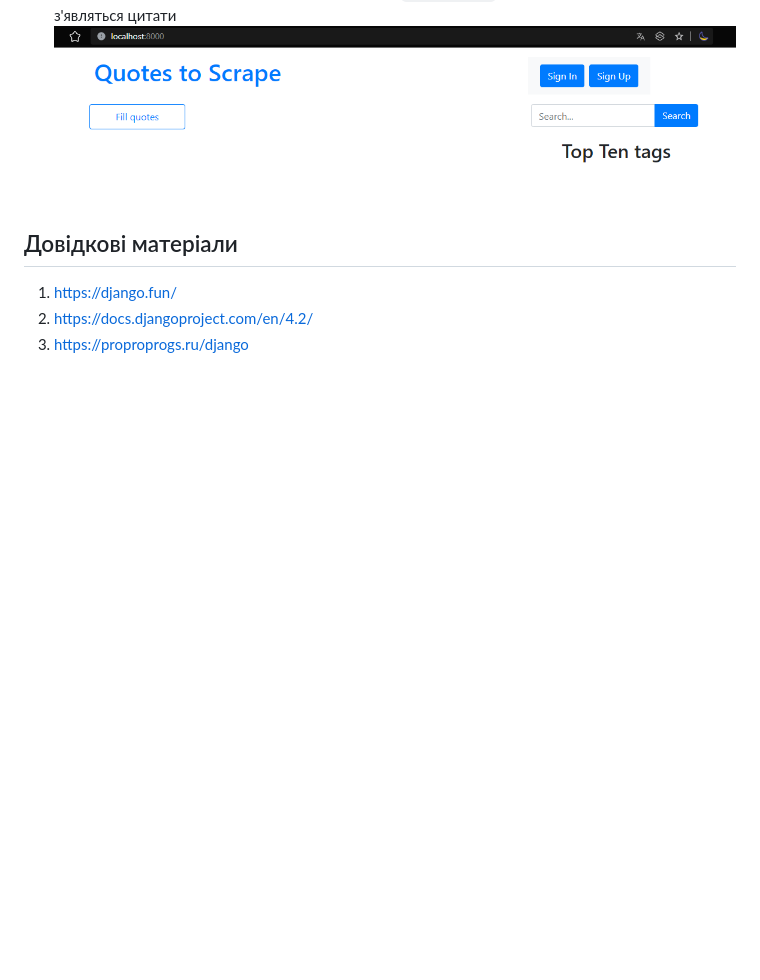
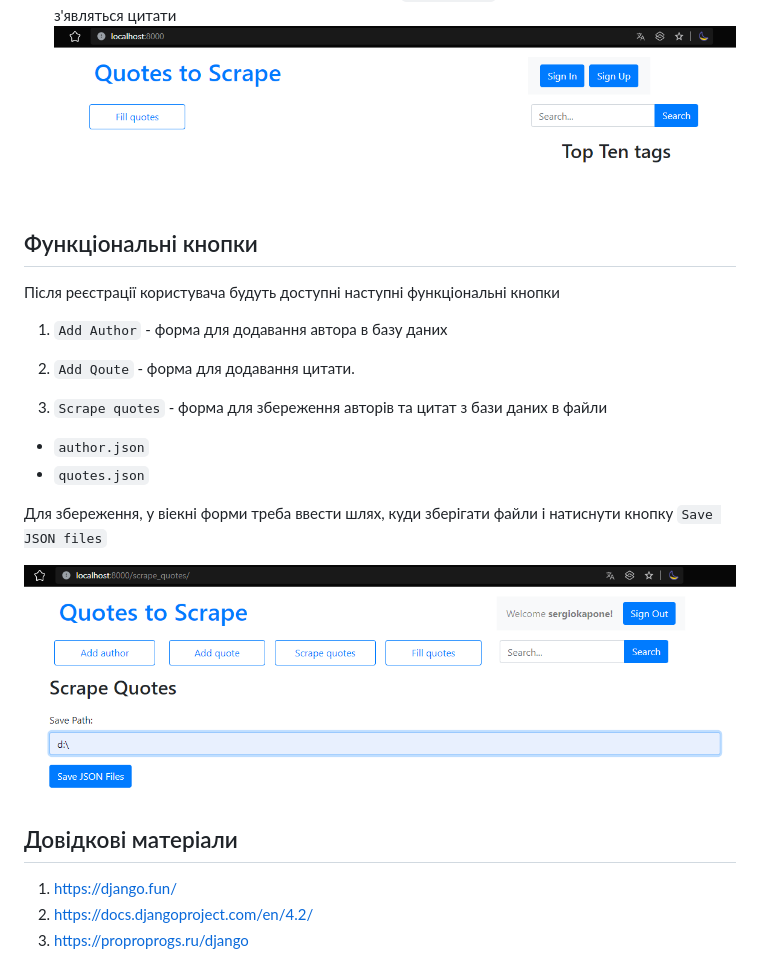
Before and after one commit to sergiokapone/goit_python_web_hw10, a Markdown page: README.md, the part around the change. GitHub-like rendering; pictures changed too: pictures/scrape.png (added); blank space fills up the shorter version.

Commit message:
upd README

```diff
--- a/README.md
+++ b/README.md
@@ -83,6 +83,25 @@ Quit the server with CONTROL-C.
 6. Для наповнення бази даних натисніть на сторінці `Fill quotes`. Через деякий час на сторінці з'являться цитати
    ![вигляд головної сторінки сайту](./pictures/emptySite.png)
 
+## Функціональні кнопки
+
+Після реєстрації користувача будуть доступні наступні функціональні кнопки
+
+1. `Add Author` - форма для додавання автора в базу даних
+
+2. `Add Qoute` - форма для додавання цитати.
+3. `Scrape quotes` - форма для збереження авторів та цитат з бази даних в файли
+
+- `author.json`
+- `quotes.json`
+
+Для збереження, у віекні форми треба ввести шлях, куди зберігати файли і
+натиснути кнопку `Save JSON files`
+
+![scrape](./pictures/scrape.png)
+
+###
+
 ## Довідкові матеріали
 
 1. https://django.fun/
```
Also changed, not shown: 1 other file.
